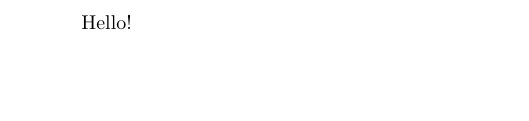
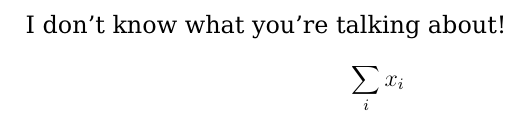
Before and after one commit to cronokirby/COM-506-presentation, a LaTeX document (main.tex): part of the page, cut at the place of the change, the shorter picture padded with empty space. The pictures show the PDF file main.pdf that the author committed with the source.

Commit message:
Use DejaVuSerif font

```diff
--- a/main.tex
+++ b/main.tex
@@ -1,5 +1,12 @@
-\documentclass{article}
+\documentclass[12pt, a4paper]{article}
+
+% DejaVu Serif font
+\usepackage{DejaVuSerif}
+\usepackage[T1]{fontenc}
 
 \begin{document}
-Hello!
+I don't know what you're talking about!
+$$
+\sum_i x_i
+$$
 \end{document}
```
Also changed, not shown: main.pdf.
